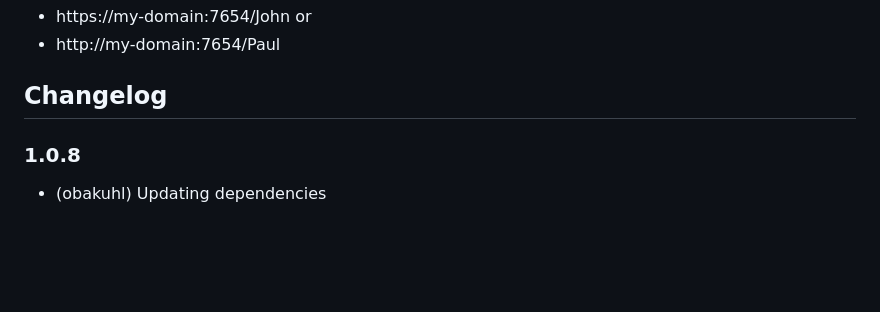
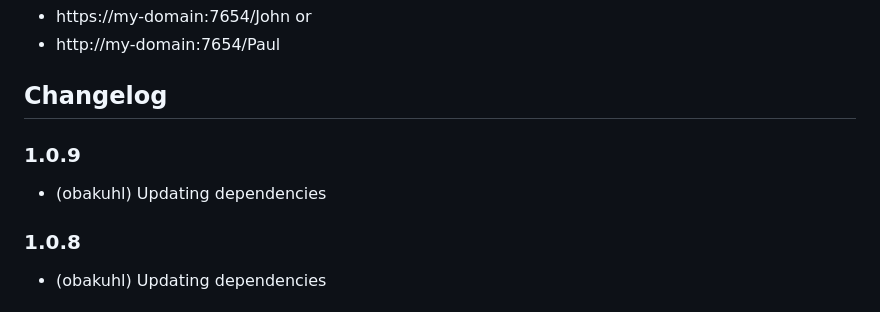
Before and after one commit to obakuhl/ioBroker.egigeozone2, a Markdown page: README.md, the part around the change. Rendered like a GitHub page; blank space fills up the shorter version.

Commit message:
rc v1.0.9

```diff
--- a/README.md
+++ b/README.md
@@ -37,6 +37,9 @@ protocol://address:port/person
 * http://my-domain:7654/Paul
 
 ## Changelog
+
+### 1.0.9
+* (obakuhl) Updating dependencies
 
 ### 1.0.8
 * (obakuhl) Updating dependencies
```
